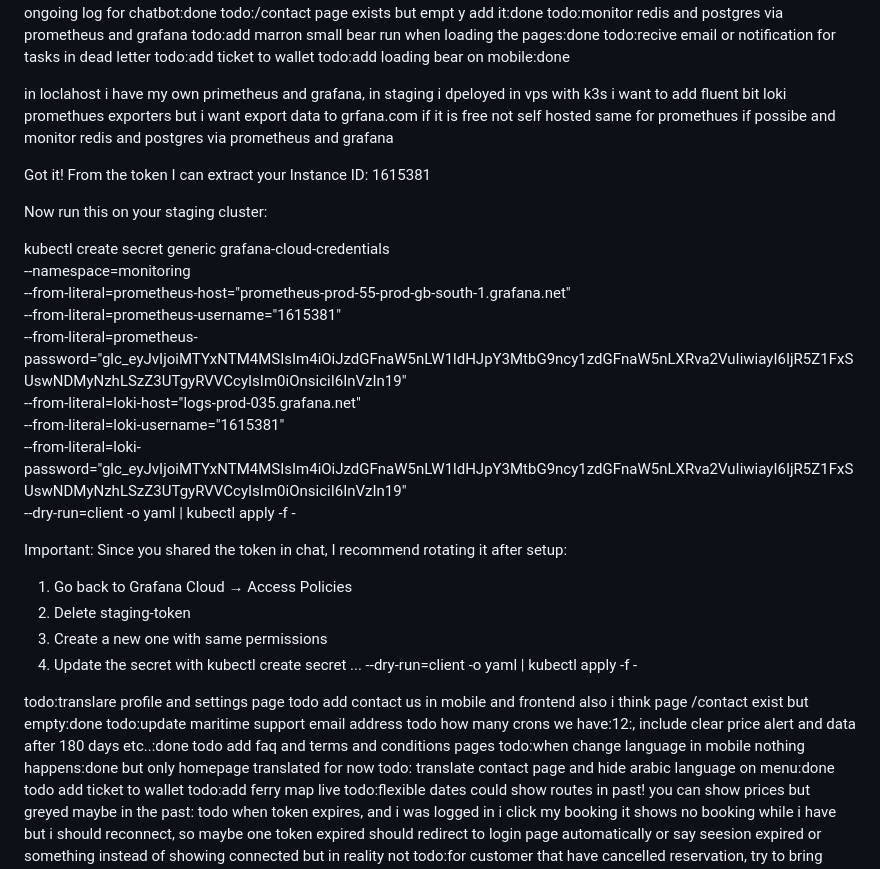
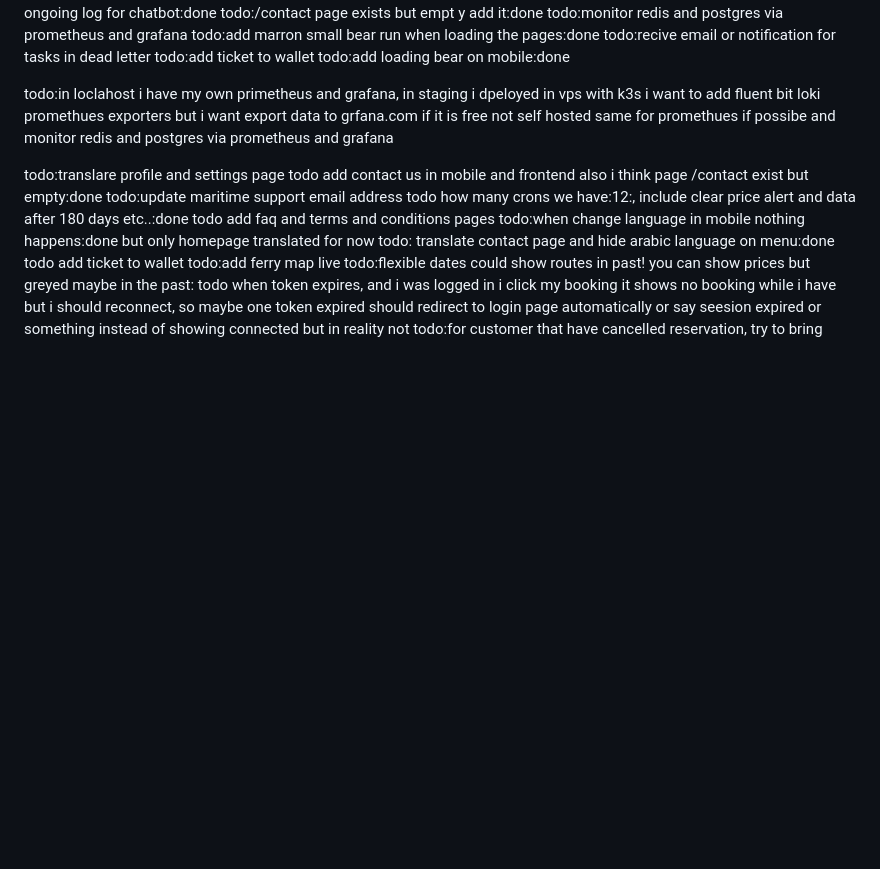
Before and after one commit to ayoubbenmbarek/ferry-platform-reservation, a Markdown page: IMPLEMENTATION_COMPLETE.md, the part around the change. Rendered like a GitHub page; blank space fills up the shorter version.

Commit message:
REMOVED SECRET2

```diff
--- a/IMPLEMENTATION_COMPLETE.md
+++ b/IMPLEMENTATION_COMPLETE.md
@@ -352,36 +352,11 @@ todo:add loading bear on mobile:done
 
 
 
- in loclahost i have my own primetheus and grafana, in staging i
+ todo:in loclahost i have my own primetheus and grafana, in staging i
   dpeloyed in vps with k3s i want to add fluent bit loki promethues
   exporters but i want export data to grfana.com if it is free not self
   hosted same for promethues if possibe and monitor redis and postgres
   via prometheus and grafana
-
-
-  Got it! From the token I can extract your Instance ID: 1615381
-
-  Now run this on your staging cluster:
-
- kubectl create secret generic grafana-cloud-credentials \
-    --namespace=monitoring \
-    --from-literal=prometheus-host="prometheus-prod-55-prod-gb-south-1.grafana.net" \
-    --from-literal=prometheus-username="1615381" \
-    --from-literal=prometheus-password="glc_eyJvIjoiMTYxNTM4MSIsIm4iOiJzdGFnaW5nLW1ldHJpY3MtbG9ncy1zdGFnaW5nLXRva2VuIiwiayI6IjR5Z1FxSUswNDMyNzhLSzZ3UTgyRVVCcyIsIm0iOnsiciI6InVzIn19" \
-    --from-literal=loki-host="logs-prod-035.grafana.net" \
-    --from-literal=loki-username="1615381" \
-    --from-literal=loki-password="glc_eyJvIjoiMTYxNTM4MSIsIm4iOiJzdGFnaW5nLW1ldHJpY3MtbG9ncy1zdGFnaW5nLXRva2VuIiwiayI6IjR5Z1FxSUswNDMyNzhLSzZ3UTgyRVVCcyIsIm0iOnsiciI6InVzIn19" \
-    --dry-run=client -o yaml | kubectl apply -f -
-
-  Important: Since you shared the token in chat, I recommend rotating it after setup:
-  1. Go back to Grafana Cloud → Access Policies
-  2. Delete staging-token
-  3. Create a new one with same permissions
-  4. Update the secret with kubectl create secret ... --dry-run=client -o yaml | kubectl apply -f -
-
-
-
-
 
 
 todo:translare profile and settings page
```
